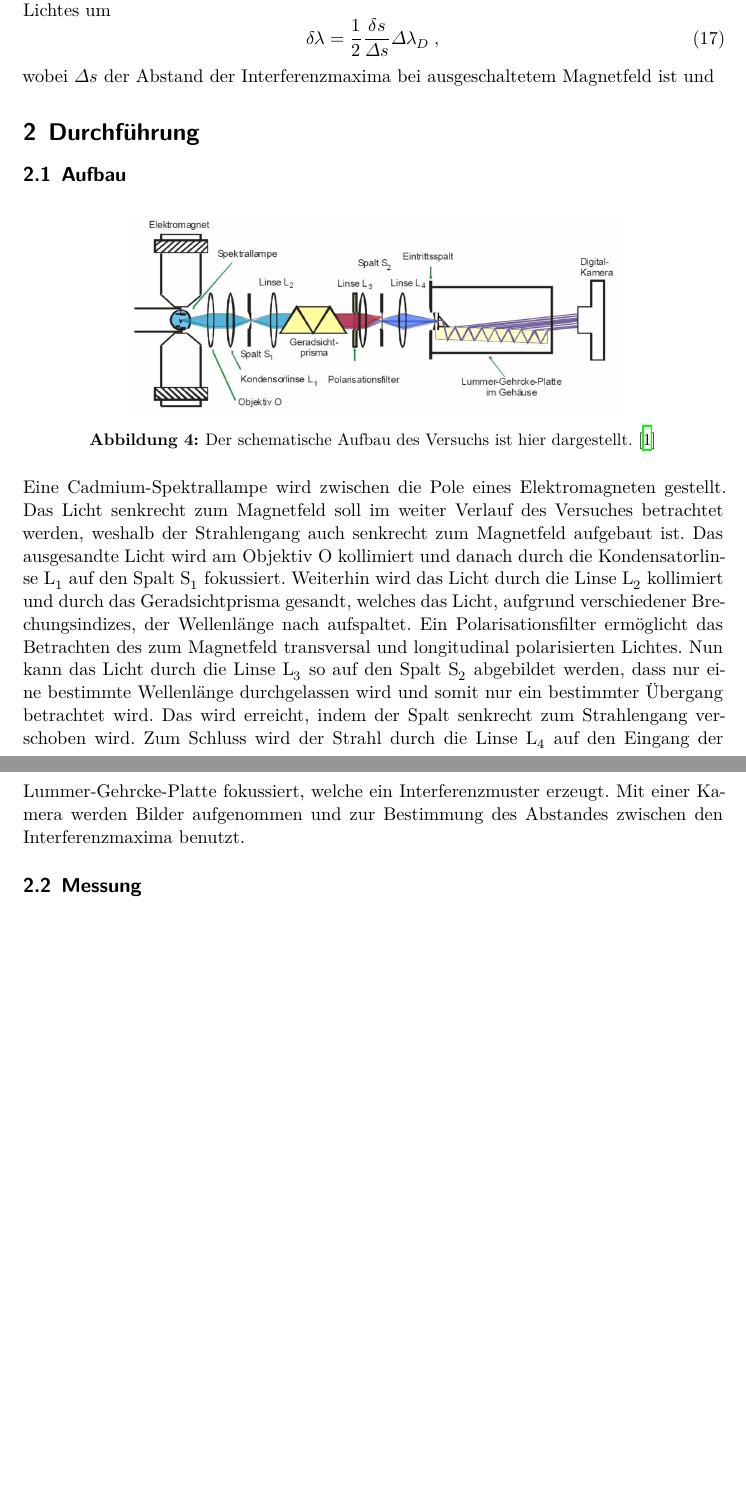
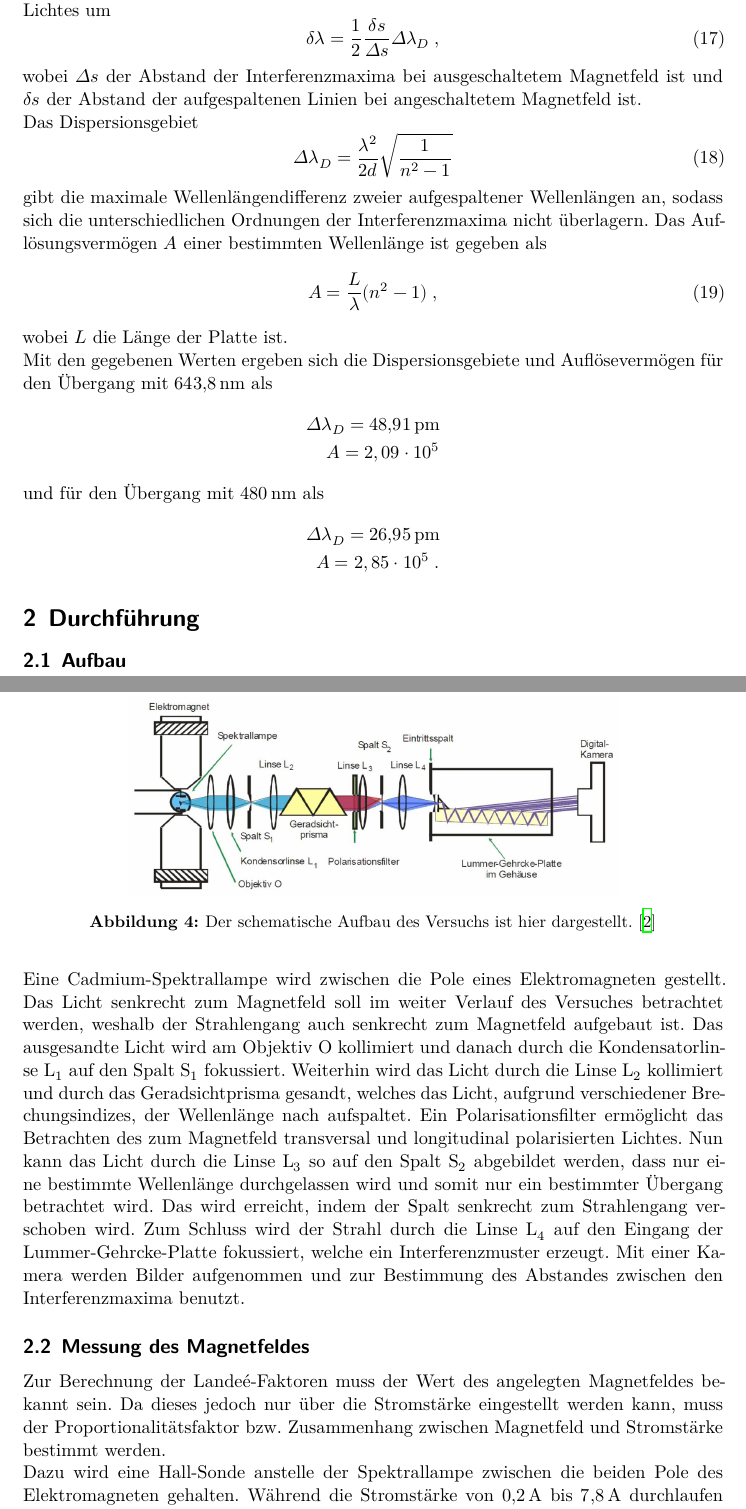
Before and after one commit to komrozik/Master_FP, a LaTeX document (V27-Zeemann_Effekt/main.tex, which reads V27-Zeemann_Effekt/content/durchfuehrung.tex, V27-Zeemann_Effekt/content/theorie.tex): two parts of pages 8 and 9 of 13, joined at a grey line, cut so that both start at the same text, the shorter picture padded with empty space. Compiled offline with XeLaTeX.

```diff
--- a/V27-Zeemann_Effekt/content/durchfuehrung.tex
+++ b/V27-Zeemann_Effekt/content/durchfuehrung.tex
@@ -4,7 +4,7 @@
     \begin{figure}[h]
         \center
         \includegraphics[width=0.7\textwidth]{bilder/aufbau.jpeg}
-        \caption{Der schematische Aufbau des Versuchs ist hier dargestellt. \cite{anleitung}}
+        \caption{Der schematische Aufbau des Versuchs ist hier dargestellt. \cite{tu_dortmund_versuchsanleitung_2021}}
         \label{fig:aufbau}
     \end{figure}
     \FloatBarrier
@@ -19,4 +19,13 @@
     Zum Schluss wird der Strahl durch die Linse L$_4$ auf den Eingang der Lummer-Gehrcke-Platte fokussiert, welche ein Interferenzmuster erzeugt.
     Mit einer Kamera werden Bilder aufgenommen und zur Bestimmung des Abstandes zwischen den Interferenzmaxima benutzt.
 
-\subsection{Messung}
+\subsection{Messung des Magnetfeldes}
+\label{sec:BFeld}
+    Zur Berechnung der Landeé-Faktoren muss der Wert des angelegten Magnetfeldes bekannt sein.
+    Da dieses jedoch nur über die Stromstärke eingestellt werden kann, muss der Proportionalitätsfaktor bzw. Zusammenhang zwischen Magnetfeld und Stromstärke bestimmt werden.
+
+    Dazu wird eine Hall-Sonde anstelle der Spektrallampe zwischen die beiden Pole des Elektromagneten gehalten.
+    Während die Stromstärke von $\SI{0,2}{A}$ bis $\SI{7,8}{A}$ durchlaufen wird, nimmt die Hall-Sonde die Magnetfeldstärke auf.
+
+\subsection{Aufnahme des Interferenzmusters}
+    Die rote Spektrallinie wird als Erstes vermessen.
--- a/V27-Zeemann_Effekt/content/theorie.tex
+++ b/V27-Zeemann_Effekt/content/theorie.tex
@@ -180,4 +180,26 @@
         \begin{equation}
             \delta \lambda = \frac{1}{2} \frac{\delta s}{\Delta s} \Delta \lambda_D \;,
         \end{equation}
-        wobei $\Delta s$ der Abstand der Interferenzmaxima bei ausgeschaltetem Magnetfeld ist und
+        wobei $\Delta s$ der Abstand der Interferenzmaxima bei ausgeschaltetem Magnetfeld ist und $\delta s$ der Abstand der aufgespaltenen Linien bei angeschaltetem Magnetfeld ist.
+
+        Das Dispersionsgebiet
+        \begin{equation}
+            \Delta \lambda_D = \frac{\lambda^2}{2 d} \sqrt{\frac{1}{n^2 - 1}}
+        \end{equation}
+        gibt die maximale Wellenlängendifferenz zweier aufgespaltener Wellenlängen an, sodass sich die unterschiedlichen Ordnungen der Interferenzmaxima nicht überlagern.
+        Das Auflösungsvermögen $A$ einer bestimmten Wellenlänge ist gegeben als
+        \begin{equation}
+            A = \frac{L}{\lambda} (n^2 - 1) \;,
+        \end{equation}
+        wobei $L$ die Länge der Platte ist.
+
+        Mit den gegebenen Werten ergeben sich die Dispersionsgebiete und Auflösevermögen für den Übergang mit \SI{643,8}{nm} als
+        \begin{align*}
+            \Delta \lambda_D = \SI{48,91}{pm} \\
+            A = 2,09 \cdot 10^5
+        \end{align*}
+        und für den Übergang mit \SI{480}{nm} als
+        \begin{align*}
+            \Delta \lambda_D = \SI{26,95}{pm} \\
+            A = 2,85 \cdot 10^5 \;.
+        \end{align*}
```
Also changed, not shown: V27-Zeemann_Effekt/programme.bib (+35 -0 lines), V27-Zeemann_Effekt/plots/B_Feld.pdf (added), V27-Zeemann_Effekt/content/theorie.tex (8 more changed lines), 2 other files.
